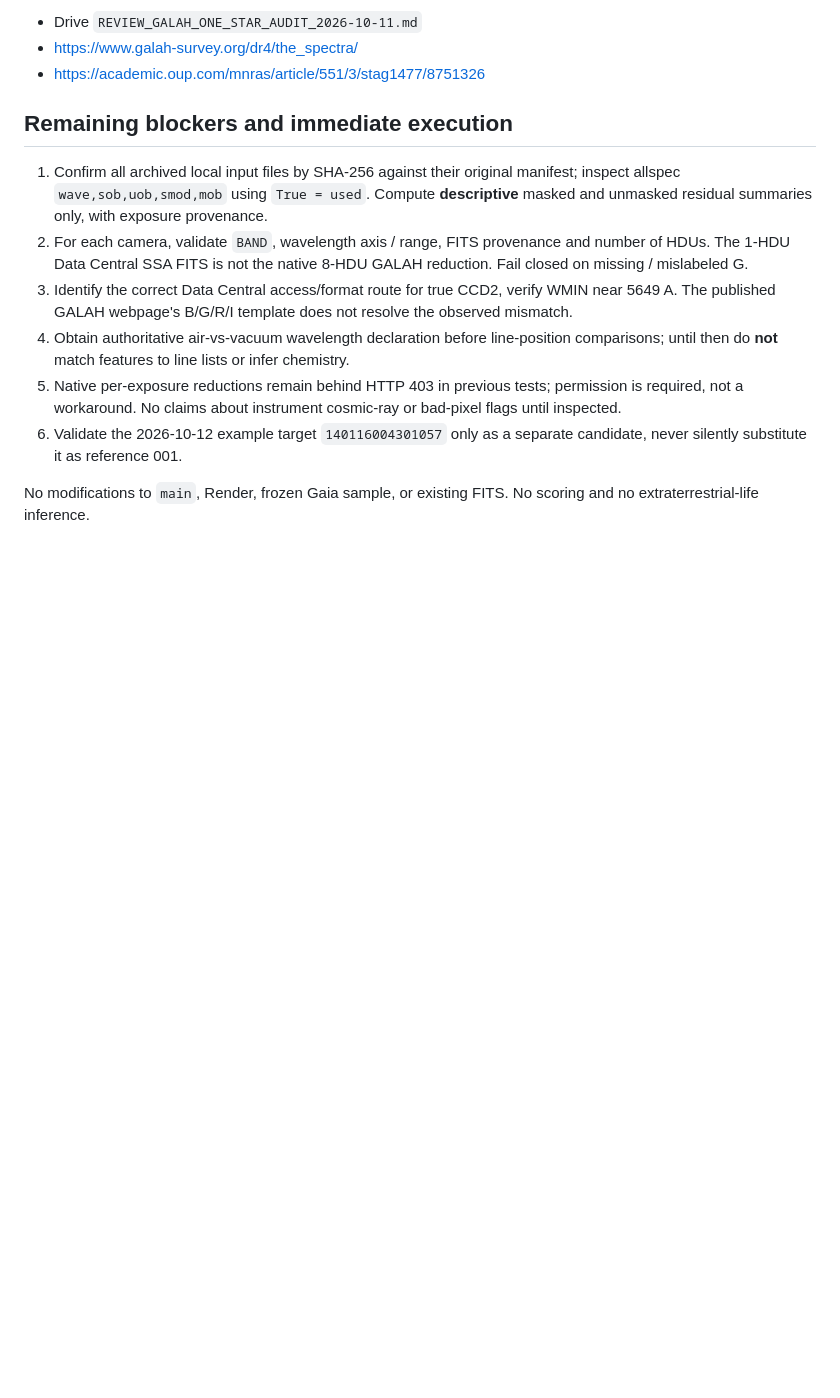
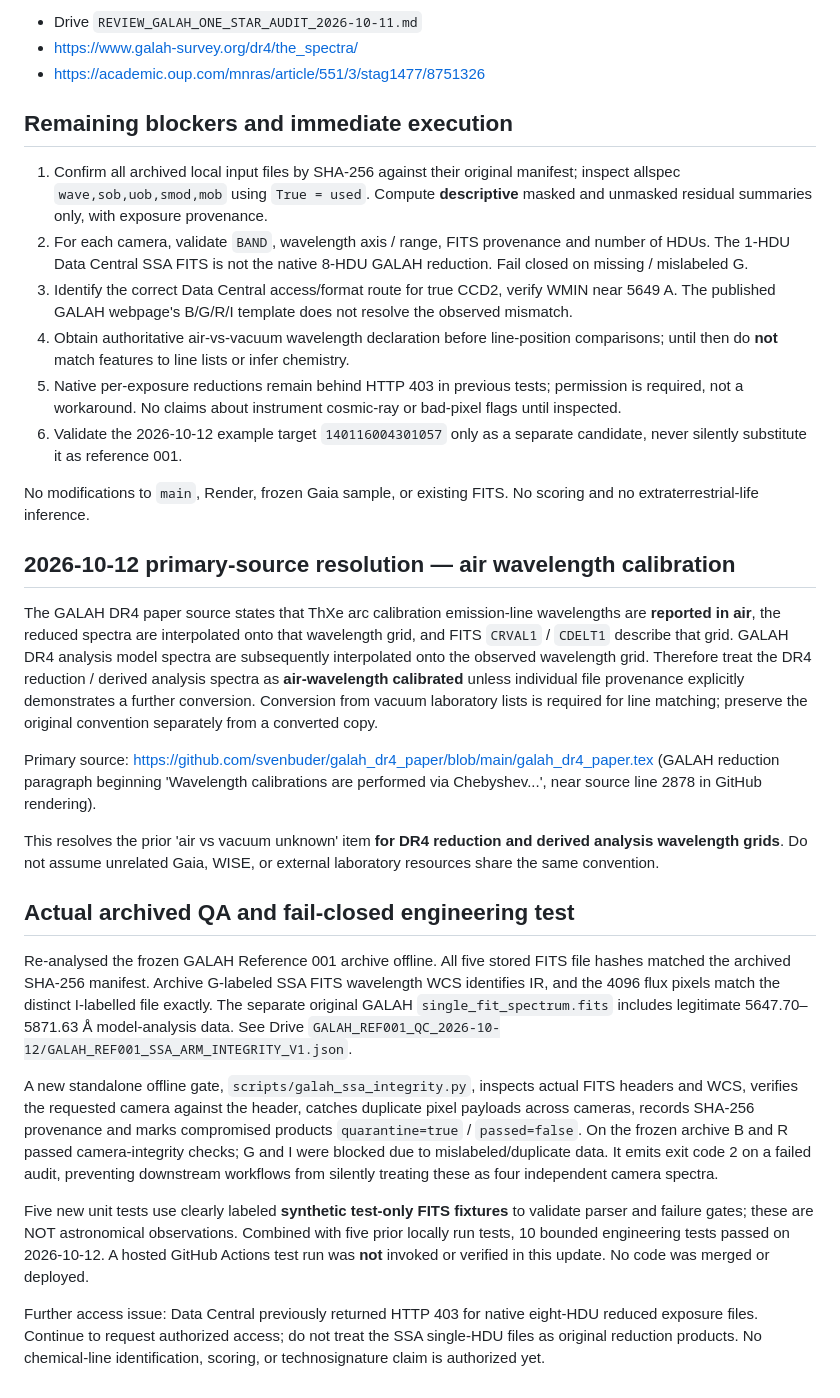
Before and after one commit to gittenssexton/echolens-api, a Markdown page: docs/GALAH_REFERENCE_001_QA_2026-10-12.md, the part around the change. Drawn GitHub-style; blank space fills up the shorter version.

Commit message:
docs: resolve GALAH DR4 air wavelengths and log real FITS SSA gate

```diff
--- a/docs/GALAH_REFERENCE_001_QA_2026-10-12.md
+++ b/docs/GALAH_REFERENCE_001_QA_2026-10-12.md
@@ -41,3 +41,21 @@ Sources:
 6. Validate the 2026-10-12 example target `140116004301057` only as a separate candidate, never silently substitute it as reference 001.
 
 No modifications to `main`, Render, frozen Gaia sample, or existing FITS. No scoring and no extraterrestrial-life inference.
+
+## 2026-10-12 primary-source resolution — air wavelength calibration
+
+The GALAH DR4 paper source states that ThXe arc calibration emission-line wavelengths are **reported in air**, the reduced spectra are interpolated onto that wavelength grid, and FITS `CRVAL1` / `CDELT1` describe that grid. GALAH DR4 analysis model spectra are subsequently interpolated onto the observed wavelength grid. Therefore treat the DR4 reduction / derived analysis spectra as **air-wavelength calibrated** unless individual file provenance explicitly demonstrates a further conversion. Conversion from vacuum laboratory lists is required for line matching; preserve the original convention separately from a converted copy.
+
+Primary source: https://github.com/svenbuder/galah_dr4_paper/blob/main/galah_dr4_paper.tex (GALAH reduction paragraph beginning 'Wavelength calibrations are performed via Chebyshev...', near source line 2878 in GitHub rendering).
+
+This resolves the prior 'air vs vacuum unknown' item **for DR4 reduction and derived analysis wavelength grids**. Do not assume unrelated Gaia, WISE, or external laboratory resources share the same convention.
+
+## Actual archived QA and fail-closed engineering test
+
+Re-analysed the frozen GALAH Reference 001 archive offline. All five stored FITS file hashes matched the archived SHA-256 manifest. Archive G-labeled SSA FITS wavelength WCS identifies IR, and the 4096 flux pixels match the distinct I-labelled file exactly. The separate original GALAH `single_fit_spectrum.fits` includes legitimate 5647.70–5871.63 Å model-analysis data. See Drive `GALAH_REF001_QC_2026-10-12/GALAH_REF001_SSA_ARM_INTEGRITY_V1.json`.
+
+A new standalone offline gate, `scripts/galah_ssa_integrity.py`, inspects actual FITS headers and WCS, verifies the requested camera against the header, catches duplicate pixel payloads across cameras, records SHA-256 provenance and marks compromised products `quarantine=true` / `passed=false`. On the frozen archive B and R passed camera-integrity checks; G and I were blocked due to mislabeled/duplicate data. It emits exit code 2 on a failed audit, preventing downstream workflows from silently treating these as four independent camera spectra.
+
+Five new unit tests use clearly labeled **synthetic test-only FITS fixtures** to validate parser and failure gates; these are NOT astronomical observations. Combined with five prior locally run tests, 10 bounded engineering tests passed on 2026-10-12. A hosted GitHub Actions test run was **not** invoked or verified in this update. No code was merged or deployed.
+
+Further access issue: Data Central previously returned HTTP 403 for native eight-HDU reduced exposure files. Continue to request authorized access; do not treat the SSA single-HDU files as original reduction products. No chemical-line identification, scoring, or technosignature claim is authorized yet.
```
